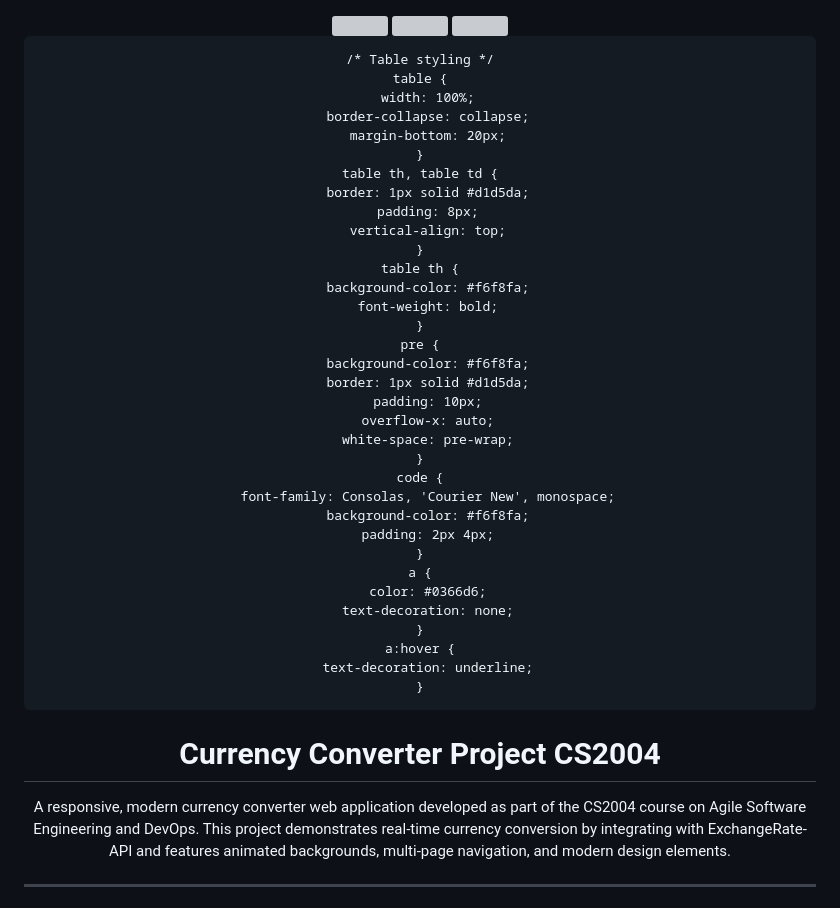
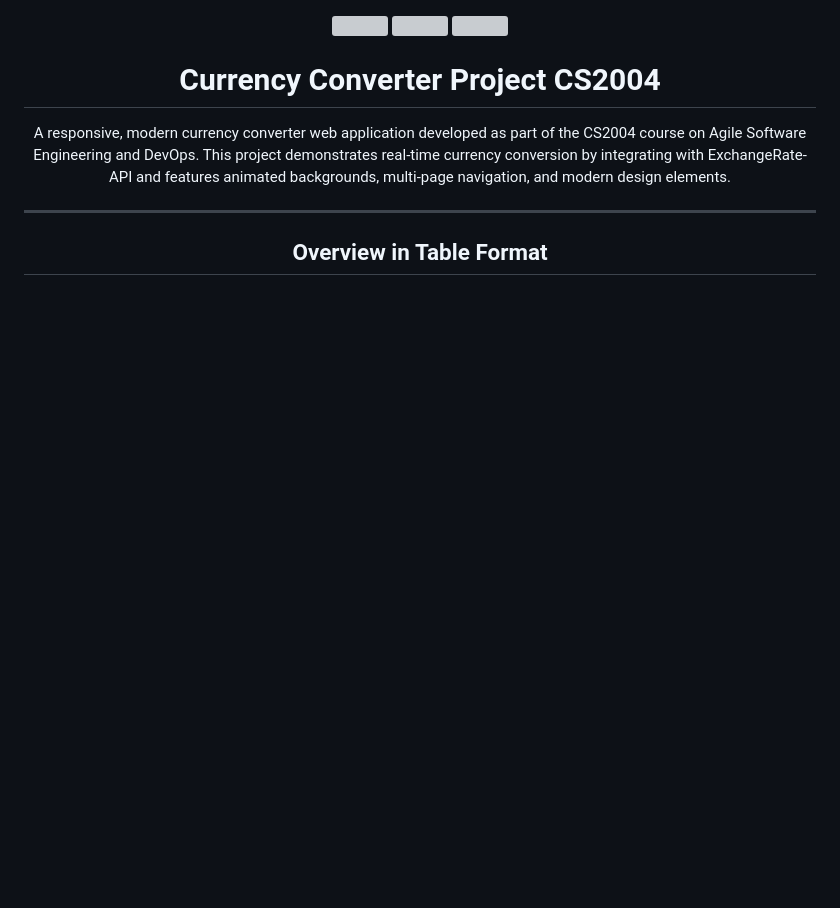
Before and after one commit to Jagadeeshgowdayt/agile-project-team, a Markdown page: README.md, the part around one of its changes. Drawn GitHub-style; blank space fills up the shorter version; grey boxes are pictures that could not be loaded.

```diff
--- a/README.md
+++ b/README.md
@@ -5,78 +5,11 @@
   <img src="https://user-images.githubusercontent.com/74038190/213866269-5d00981c-7c98-46d7-8a8e-16f462f15227.gif" width="200" />
 </div>
 
-<!DOCTYPE html>
-<html lang="en">
-<head>
-  <meta charset="UTF-8">
-  <meta name="viewport" content="width=device-width, initial-scale=1">
-  <title>Currency Converter Project CS2004 - README</title>
-  <style>
-    /* Base styling */
-    body {
-      font-family: Arial, sans-serif;
-      line-height: 1.6;
-      margin: 0;
-      padding: 20px;
-      background-color: #f6f8fa;
-      color: #24292e;
-    }
-    h1, h2, h3 {
-      color: #0366d6;
-    }
-    p {
-      margin-bottom: 1em;
-    }
-    hr {
-      border: none;
-      border-top: 1px solid #d1d5da;
-      margin: 20px 0;
-    }
+# Currency Converter Project CS2004
 
-    /* Table styling */
-    table {
-      width: 100%;
-      border-collapse: collapse;
-      margin-bottom: 20px;
-    }
-    table th, table td {
-      border: 1px solid #d1d5da;
-      padding: 8px;
-      vertical-align: top;
-    }
-    table th {
-      background-color: #f6f8fa;
-      font-weight: bold;
-    }
-    pre {
-      background-color: #f6f8fa;
-      border: 1px solid #d1d5da;
-      padding: 10px;
-      overflow-x: auto;
-      white-space: pre-wrap;
-    }
-    code {
-      font-family: Consolas, 'Courier New', monospace;
-      background-color: #f6f8fa;
-      padding: 2px 4px;
-    }
-    a {
-      color: #0366d6;
-      text-decoration: none;
-    }
-    a:hover {
-      text-decoration: underline;
-    }
-  </style>
-</head>
-<body>
+A responsive, modern currency converter web application developed as part of the CS2004 course on Agile Software Engineering and DevOps. This project demonstrates real-time currency conversion by integrating with ExchangeRate-API and features animated backgrounds, multi-page navigation, and modern design elements.
 
-  <h1>Currency Converter Project CS2004</h1>
-  <p>
-    A responsive, modern currency converter web application developed as part of the CS2004 course on Agile Software Engineering and DevOps.
-    This project demonstrates real-time currency conversion by integrating with ExchangeRate-API and features animated backgrounds,
-    multi-page navigation, and modern design elements.
-  </p>
+---
 
-  <hr>
+## Overview in Table Format
 
```
Also changed, not shown: other parts of README.md (+85 -184 lines).
